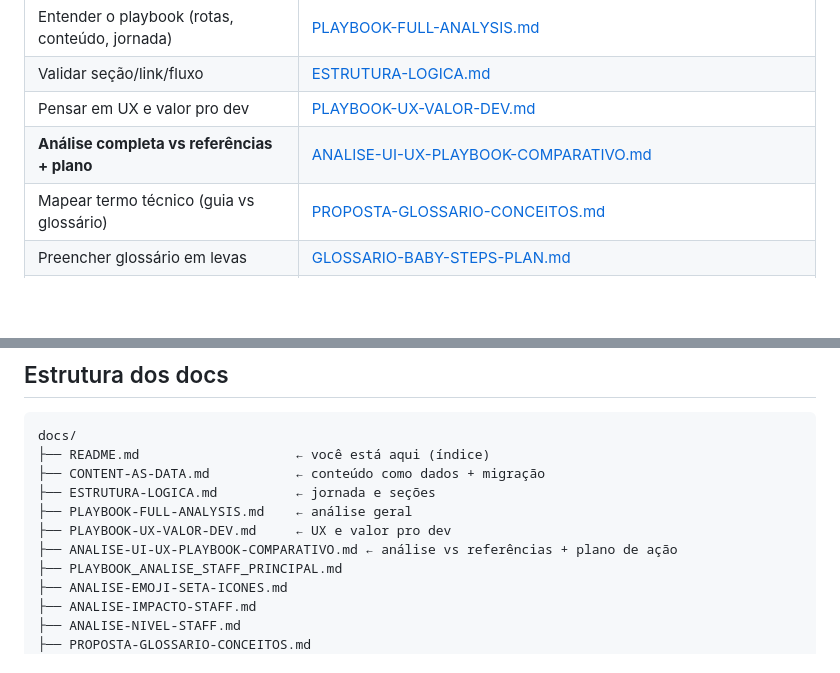
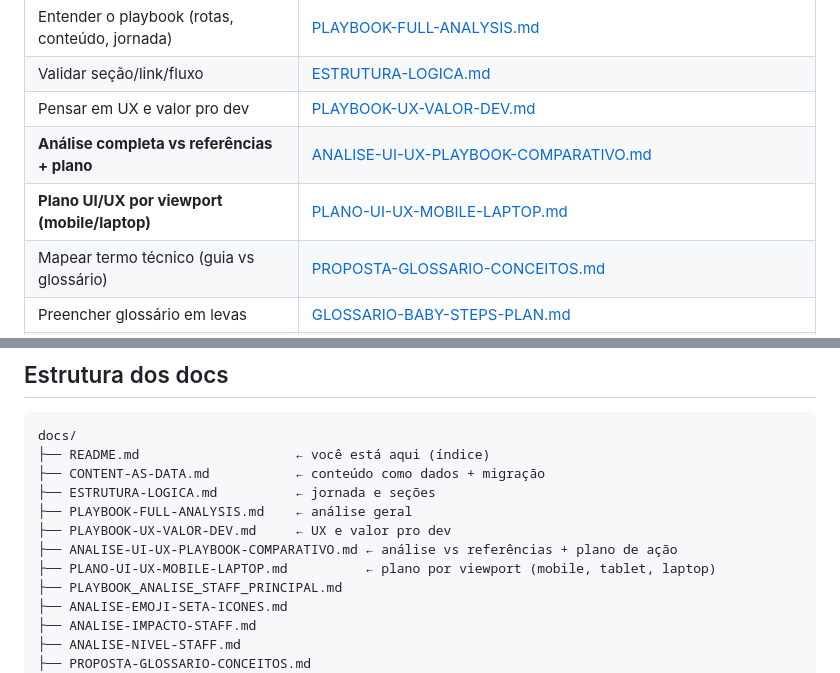
Before and after one commit to tiagovilasboas/frontend-architecture-playbook, a Markdown page: docs/README.md, 2 parts joined by grey strips. Rendered like a GitHub page; blank space fills up the shorter version.

Commit message:
docs: add UI/UX mobile-laptop plan and update README
Made-with: Cursor

```diff
--- a/docs/README.md
+++ b/docs/README.md
@@ -21,6 +21,7 @@ Onde tá cada coisa e pra que serve. Sem enrolação.
 | Validar seção/link/fluxo                       | [ESTRUTURA-LOGICA.md](ESTRUTURA-LOGICA.md)                                                 |
 | Pensar em UX e valor pro dev                   | [PLAYBOOK-UX-VALOR-DEV.md](PLAYBOOK-UX-VALOR-DEV.md)                                       |
 | **Análise completa vs referências + plano**    | [ANALISE-UI-UX-PLAYBOOK-COMPARATIVO.md](ANALISE-UI-UX-PLAYBOOK-COMPARATIVO.md)             |
+| **Plano UI/UX por viewport (mobile/laptop)**   | [PLANO-UI-UX-MOBILE-LAPTOP.md](PLANO-UI-UX-MOBILE-LAPTOP.md)                               |
 | Mapear termo técnico (guia vs glossário)       | [PROPOSTA-GLOSSARIO-CONCEITOS.md](PROPOSTA-GLOSSARIO-CONCEITOS.md)                         |
 | Preencher glossário em levas                   | [GLOSSARIO-BABY-STEPS-PLAN.md](GLOSSARIO-BABY-STEPS-PLAN.md)                               |
 | Alinhar emoji/ícone (evitar duplicata)         | [ANALISE-EMOJI-SETA-ICONES.md](ANALISE-EMOJI-SETA-ICONES.md)                               |
@@ -42,6 +43,7 @@ docs/
 ├── PLAYBOOK-FULL-ANALYSIS.md    ← análise geral
 ├── PLAYBOOK-UX-VALOR-DEV.md     ← UX e valor pro dev
 ├── ANALISE-UI-UX-PLAYBOOK-COMPARATIVO.md ← análise vs referências + plano de ação
+├── PLANO-UI-UX-MOBILE-LAPTOP.md          ← plano por viewport (mobile, tablet, laptop)
 ├── PLAYBOOK_ANALISE_STAFF_PRINCIPAL.md
 ├── ANALISE-EMOJI-SETA-ICONES.md
 ├── ANALISE-IMPACTO-STAFF.md
```
Also changed, not shown: docs/PLANO-UI-UX-MOBILE-LAPTOP.md (added, +176 -0 lines).
